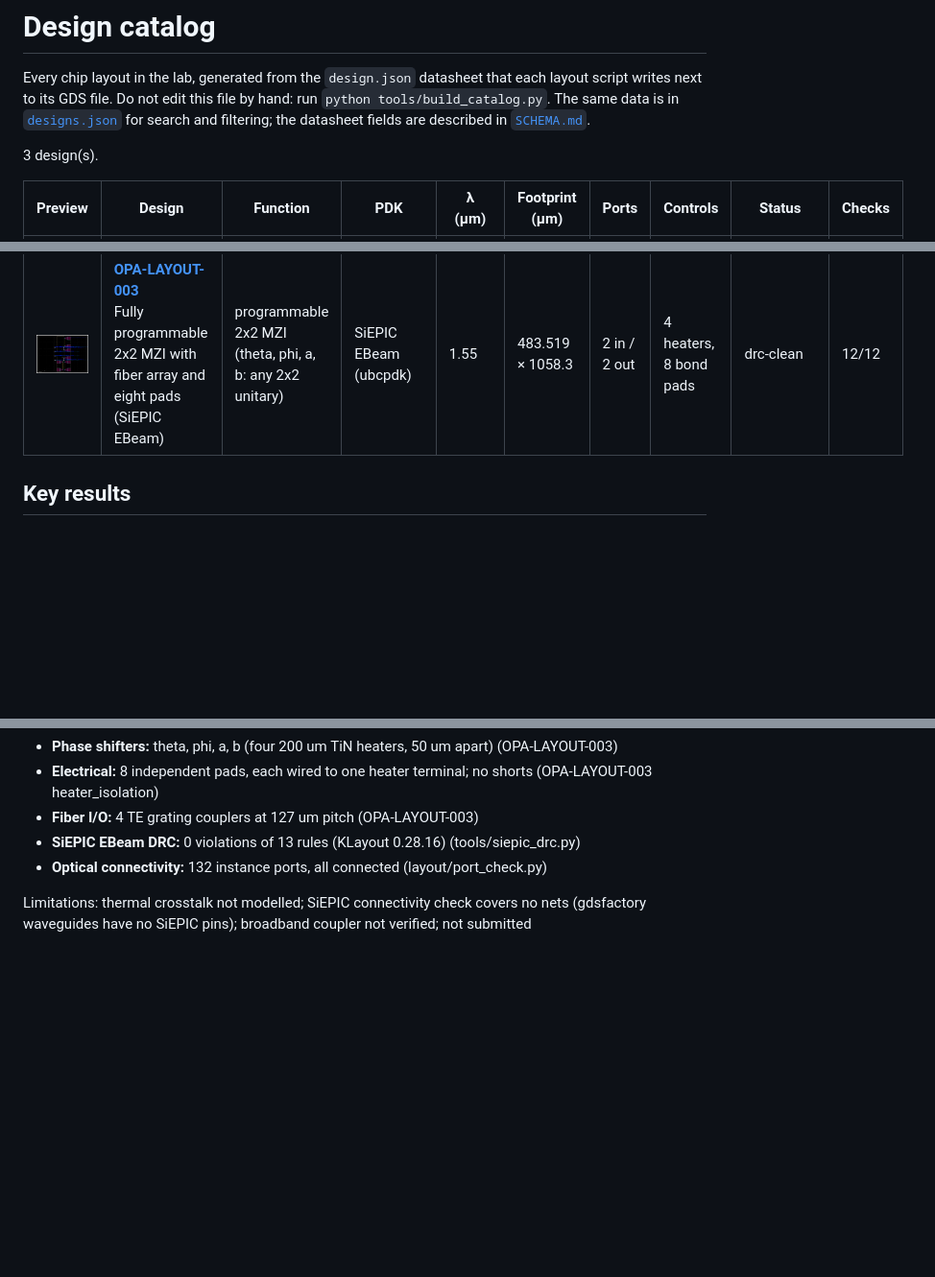
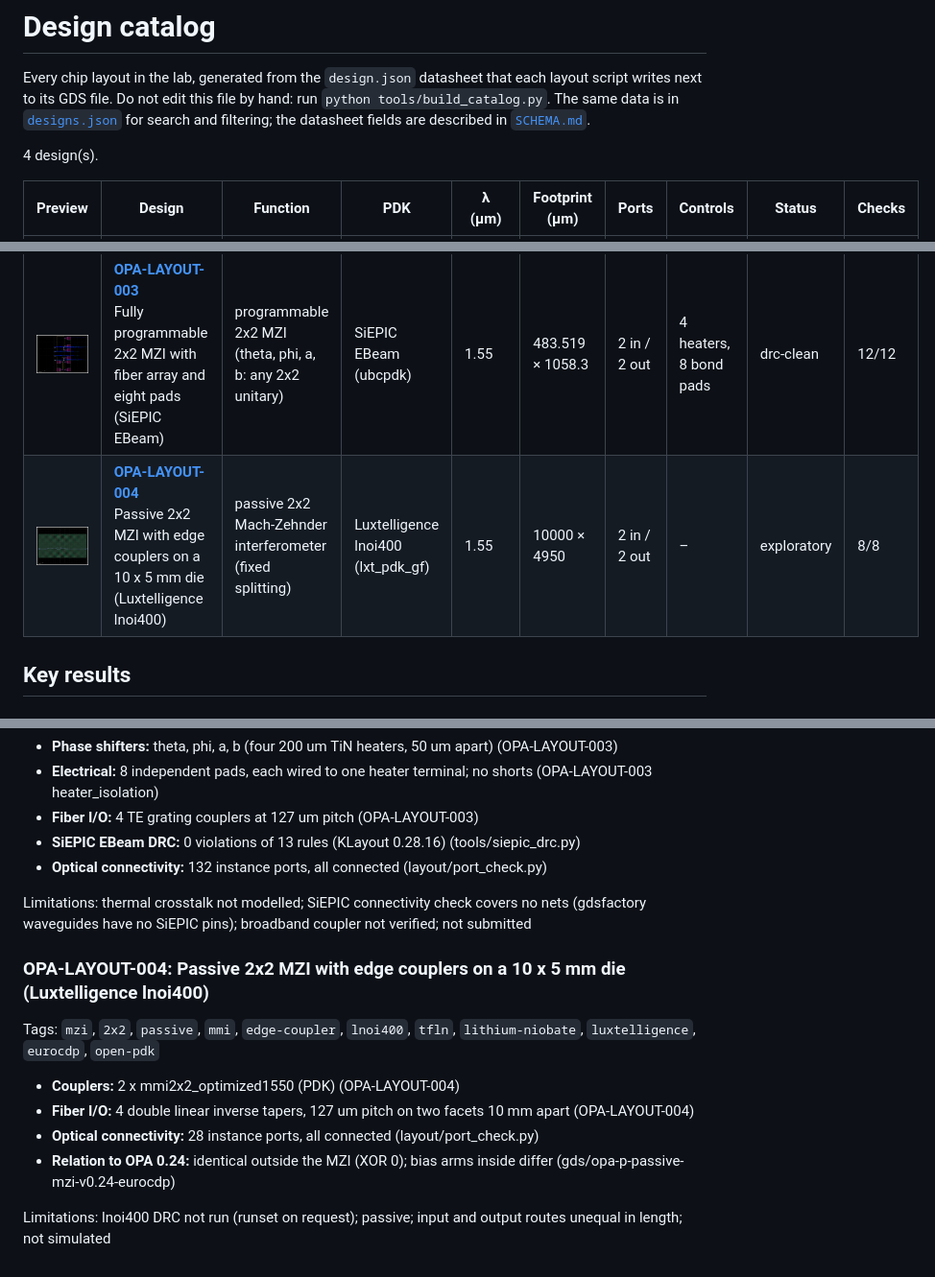
Before and after one commit to cryptomanxxx/debatt-ai-open-photonic-lab, a Markdown page: catalog/README.md, 3 parts joined by grey strips. Shown at 96% size. GitHub-like rendering; pictures changed too: results/opa-layout-004/mzi_2x2_lnoi400.png (added); blank space fills up the shorter version.

```diff
--- a/catalog/README.md
+++ b/catalog/README.md
@@ -2,13 +2,14 @@
 
 Every chip layout in the lab, generated from the `design.json` datasheet that each layout script writes next to its GDS file. Do not edit this file by hand: run `python tools/build_catalog.py`. The same data is in [`designs.json`](designs.json) for search and filtering; the datasheet fields are described in [`SCHEMA.md`](SCHEMA.md).
 
-3 design(s).
+4 design(s).
 
 | Preview | Design | Function | PDK | λ (µm) | Footprint (µm) | Ports | Controls | Status | Checks |
 |---------|--------|----------|-----|--------|----------------|-------|----------|--------|--------|
 | [<img src="../results/opa-layout-001/programmable_mzi_2x2.png" width="220">](../results/opa-layout-001/programmable_mzi_2x2.png) | **[OPA-LAYOUT-001](../results/opa-layout-001/)**<br>Programmable 2x2 MZI with balanced dummy heaters | programmable 2x2 MZI (any 2x2 unitary with phi, theta, a, b) | gdsfactory generic PDK | 1.55 (1.54–1.56) | 537.8 × 71 | 2 in / 2 out | 4 heaters, 2 dummy heaters | exploratory | 10/10 |
 | [<img src="../results/opa-layout-002/mzi_2x2_siepic.png" width="220">](../results/opa-layout-002/mzi_2x2_siepic.png) | **[OPA-LAYOUT-002](../results/opa-layout-002/)**<br>2x2 MZI with broadband couplers, fiber array and pads (SiEPIC EBeam) | tunable 2x2 MZI switch / splitter (theta only) | SiEPIC EBeam (ubcpdk) | 1.55 | 277.969 × 432.5 | 2 in / 2 out | 1 heaters, 2 bond pads | drc-clean | 9/9 |
 | [<img src="../results/opa-layout-003/mzi_2x2_siepic_full.png" width="220">](../results/opa-layout-003/mzi_2x2_siepic_full.png) | **[OPA-LAYOUT-003](../results/opa-layout-003/)**<br>Fully programmable 2x2 MZI with fiber array and eight pads (SiEPIC EBeam) | programmable 2x2 MZI (theta, phi, a, b: any 2x2 unitary) | SiEPIC EBeam (ubcpdk) | 1.55 | 483.519 × 1058.3 | 2 in / 2 out | 4 heaters, 8 bond pads | drc-clean | 12/12 |
+| [<img src="../results/opa-layout-004/mzi_2x2_lnoi400.png" width="220">](../results/opa-layout-004/mzi_2x2_lnoi400.png) | **[OPA-LAYOUT-004](../results/opa-layout-004/)**<br>Passive 2x2 MZI with edge couplers on a 10 x 5 mm die (Luxtelligence lnoi400) | passive 2x2 Mach-Zehnder interferometer (fixed splitting) | Luxtelligence lnoi400 (lxt_pdk_gf) | 1.55 | 10000 × 4950 | 2 in / 2 out | – | exploratory | 8/8 |
 
 ## Key results
 
@@ -48,3 +49,14 @@ Tags: `mzi`, `2x2`, `programmable`, `phase-shifter`, `broadband-coupler`, `grati
 - **Optical connectivity:** 132 instance ports, all connected (layout/port_check.py)
 
 Limitations: thermal crosstalk not modelled; SiEPIC connectivity check covers no nets (gdsfactory waveguides have no SiEPIC pins); broadband coupler not verified; not submitted
+
+### OPA-LAYOUT-004: Passive 2x2 MZI with edge couplers on a 10 x 5 mm die (Luxtelligence lnoi400)
+
+Tags: `mzi`, `2x2`, `passive`, `mmi`, `edge-coupler`, `lnoi400`, `tfln`, `lithium-niobate`, `luxtelligence`, `eurocdp`, `open-pdk`
+
+- **Couplers:** 2 x mmi2x2_optimized1550 (PDK) (OPA-LAYOUT-004)
+- **Fiber I/O:** 4 double linear inverse tapers, 127 um pitch on two facets 10 mm apart (OPA-LAYOUT-004)
+- **Optical connectivity:** 28 instance ports, all connected (layout/port_check.py)
+- **Relation to OPA 0.24:** identical outside the MZI (XOR 0); bias arms inside differ (gds/opa-p-passive-mzi-v0.24-eurocdp)
+
+Limitations: lnoi400 DRC not run (runset on request); passive; input and output routes unequal in length; not simulated
```
Also changed, not shown: README.md (+63 -1 lines), 10 other files.
